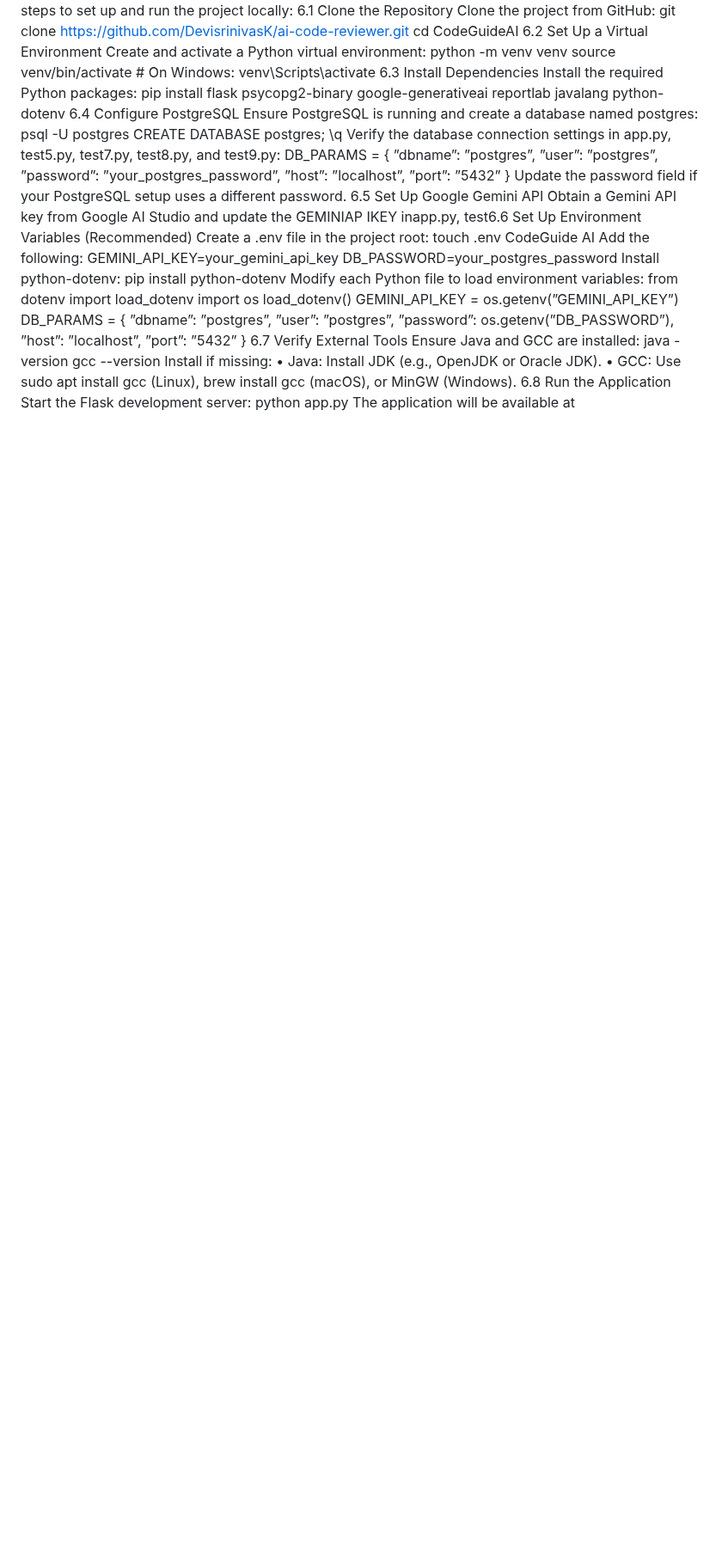
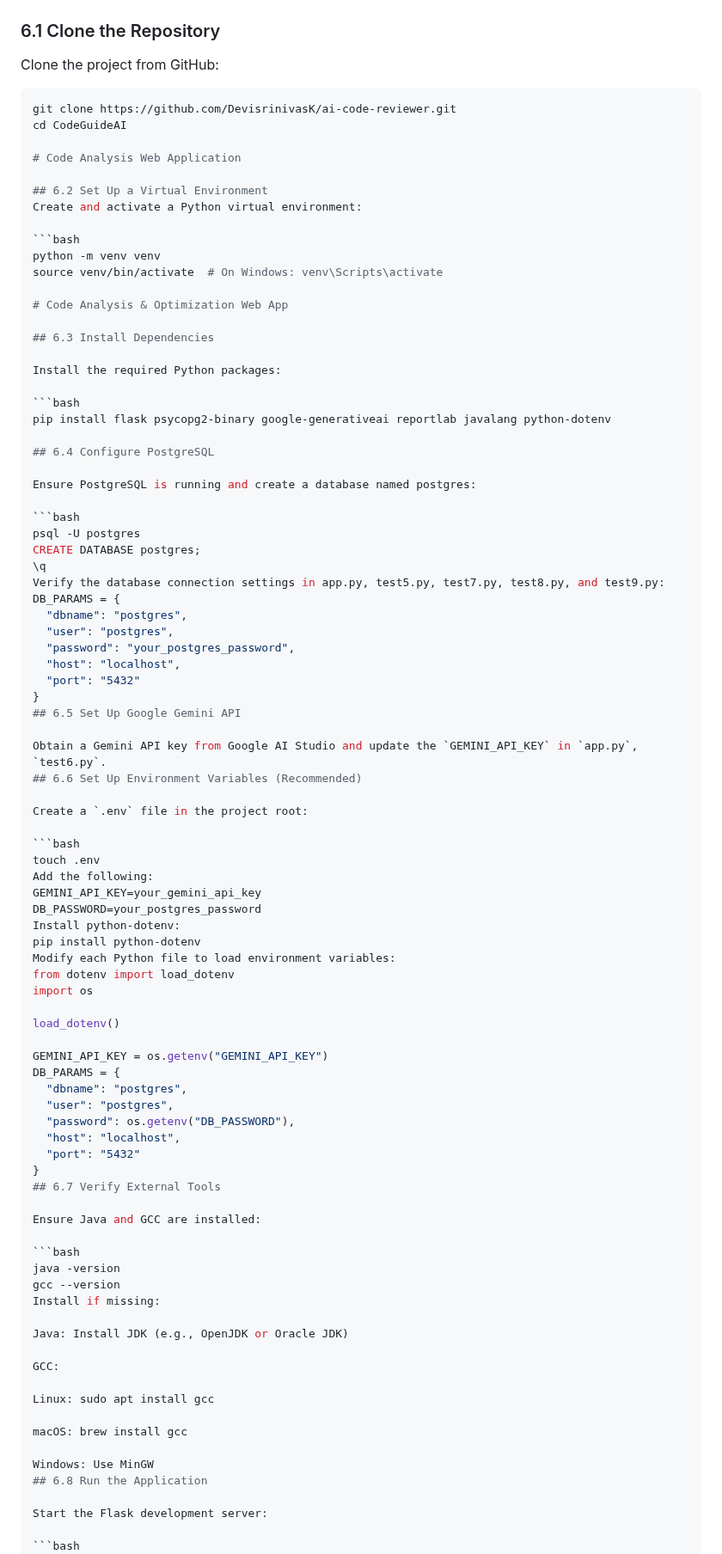
Before and after one commit to DevisrinivasK/ai-code-reviewer, a Markdown page: README.md, the part around one of its changes. Shown at 86% size. Rendered like a GitHub page; blank space fills up the shorter version.

````diff
--- a/README.md
+++ b/README.md
@@ -77,36 +106,56 @@ To run CodeGuide AI locally, ensure the following are installed:
 Follow these steps to set up and run the project locally:
-6.1 Clone the Repository
+
+### 6.1 Clone the Repository
+
 Clone the project from GitHub:
+
+```bash
 git clone https://github.com/DevisrinivasK/ai-code-reviewer.git
 cd CodeGuideAI
-6.2 Set Up a Virtual Environment
+
+# Code Analysis Web Application
+
+## 6.2 Set Up a Virtual Environment
 Create and activate a Python virtual environment:
+
+```bash
 python -m venv venv
-source venv/bin/activate # On Windows: venv\Scripts\activate
-6.3 Install Dependencies
+source venv/bin/activate  # On Windows: venv\Scripts\activate
+
+# Code Analysis & Optimization Web App
+
+## 6.3 Install Dependencies
+
 Install the required Python packages:
-pip install flask psycopg2-binary google-generativeai reportlab
-javalang python-dotenv
-6.4 Configure PostgreSQL
+
+```bash
+pip install flask psycopg2-binary google-generativeai reportlab javalang python-dotenv
+
+## 6.4 Configure PostgreSQL
+
 Ensure PostgreSQL is running and create a database named postgres:
+
+```bash
 psql -U postgres
 CREATE DATABASE postgres;
 \q
-Verify the database connection settings in app.py, test5.py, test7.py, test8.py,
-and test9.py:
+Verify the database connection settings in app.py, test5.py, test7.py, test8.py, and test9.py:
 DB_PARAMS = {
-”dbname”: ”postgres”,
-”user”: ”postgres”,
-”password”: ”your_postgres_password”,
-”host”: ”localhost”,
-”port”: ”5432”
+  "dbname": "postgres",
+  "user": "postgres",
+  "password": "your_postgres_password",
+  "host": "localhost",
+  "port": "5432"
 }
-Update the password field if your PostgreSQL setup uses a different password.
-6.5 Set Up Google Gemini API
-Obtain a Gemini API key from Google AI Studio and update the GEMINIAP IKEY inapp.py, test6.6 Set Up Environment Variables (Recommended)
-Create a .env file in the project root:
+## 6.5 Set Up Google Gemini API
+
+Obtain a Gemini API key from Google AI Studio and update the `GEMINI_API_KEY` in `app.py`, `test6.py`.
+## 6.6 Set Up Environment Variables (Recommended)
+
+Create a `.env` file in the project root:
+
+```bash
 touch .env
-CodeGuide AI
 Add the following:
 GEMINI_API_KEY=your_gemini_api_key
 DB_PASSWORD=your_postgres_password
@@ -115,24 +164,39 @@ pip install python-dotenv
 Modify each Python file to load environment variables:
 from dotenv import load_dotenv
 import os
+
 load_dotenv()
-GEMINI_API_KEY = os.getenv(”GEMINI_API_KEY”)
+
+GEMINI_API_KEY = os.getenv("GEMINI_API_KEY")
 DB_PARAMS = {
-”dbname”: ”postgres”,
-”user”: ”postgres”,
-”password”: os.getenv(”DB_PASSWORD”),
-”host”: ”localhost”,
-”port”: ”5432”
+  "dbname": "postgres",
+  "user": "postgres",
+  "password": os.getenv("DB_PASSWORD"),
+  "host": "localhost",
+  "port": "5432"
 }
-6.7 Verify External Tools
+## 6.7 Verify External Tools
+
 Ensure Java and GCC are installed:
+
+```bash
 java -version
 gcc --version
 Install if missing:
-• Java: Install JDK (e.g., OpenJDK or Oracle JDK).
-• GCC: Use sudo apt install gcc (Linux), brew install gcc (macOS), or
-MinGW (Windows).
-6.8 Run the Application
+
+Java: Install JDK (e.g., OpenJDK or Oracle JDK)
+
+GCC:
+
+Linux: sudo apt install gcc
+
+macOS: brew install gcc
+
+Windows: Use MinGW
+## 6.8 Run the Application
+
 Start the Flask development server:
+
+```bash
 python app.py
 The application will be available at http://127.0.0.1:5000.
````
Also changed, not shown: other parts of README.md (+132 -102 lines).
